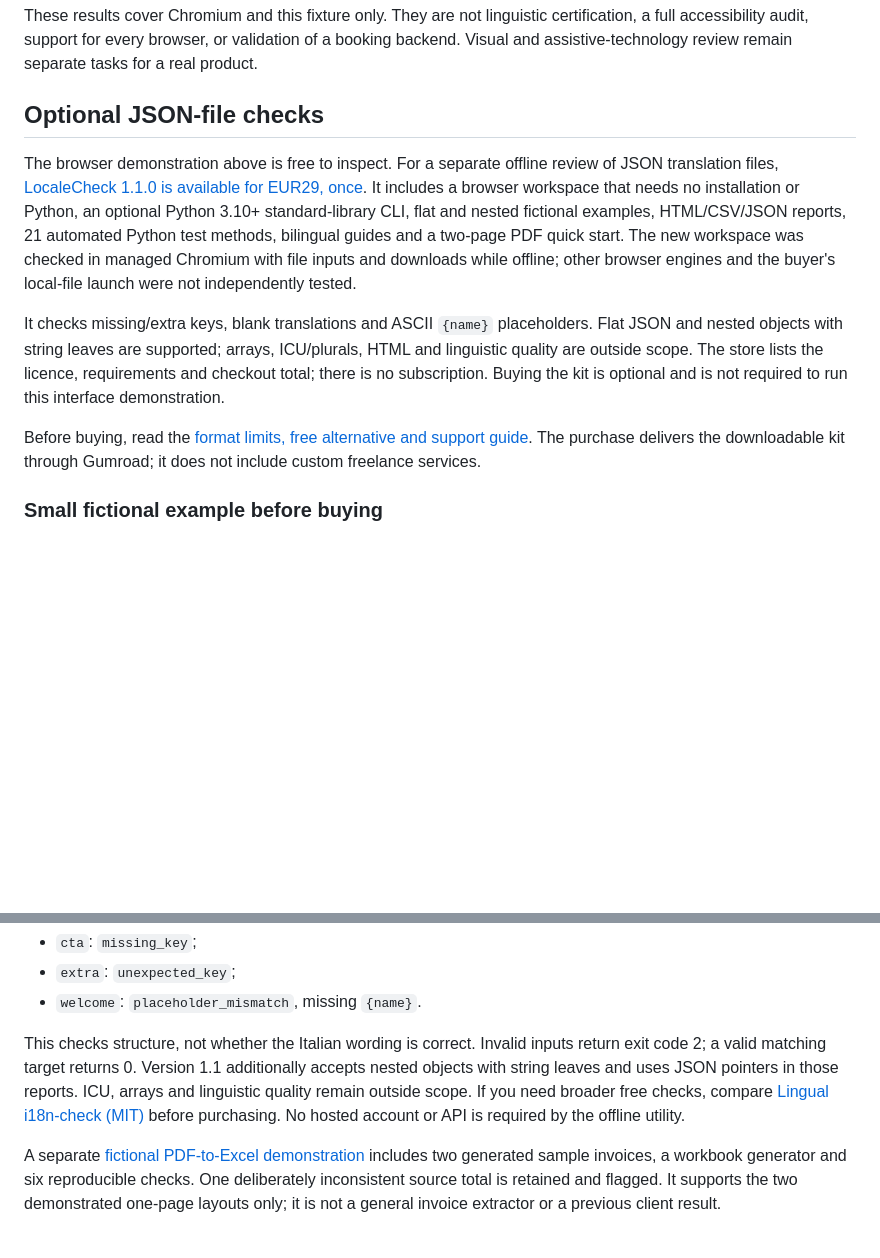
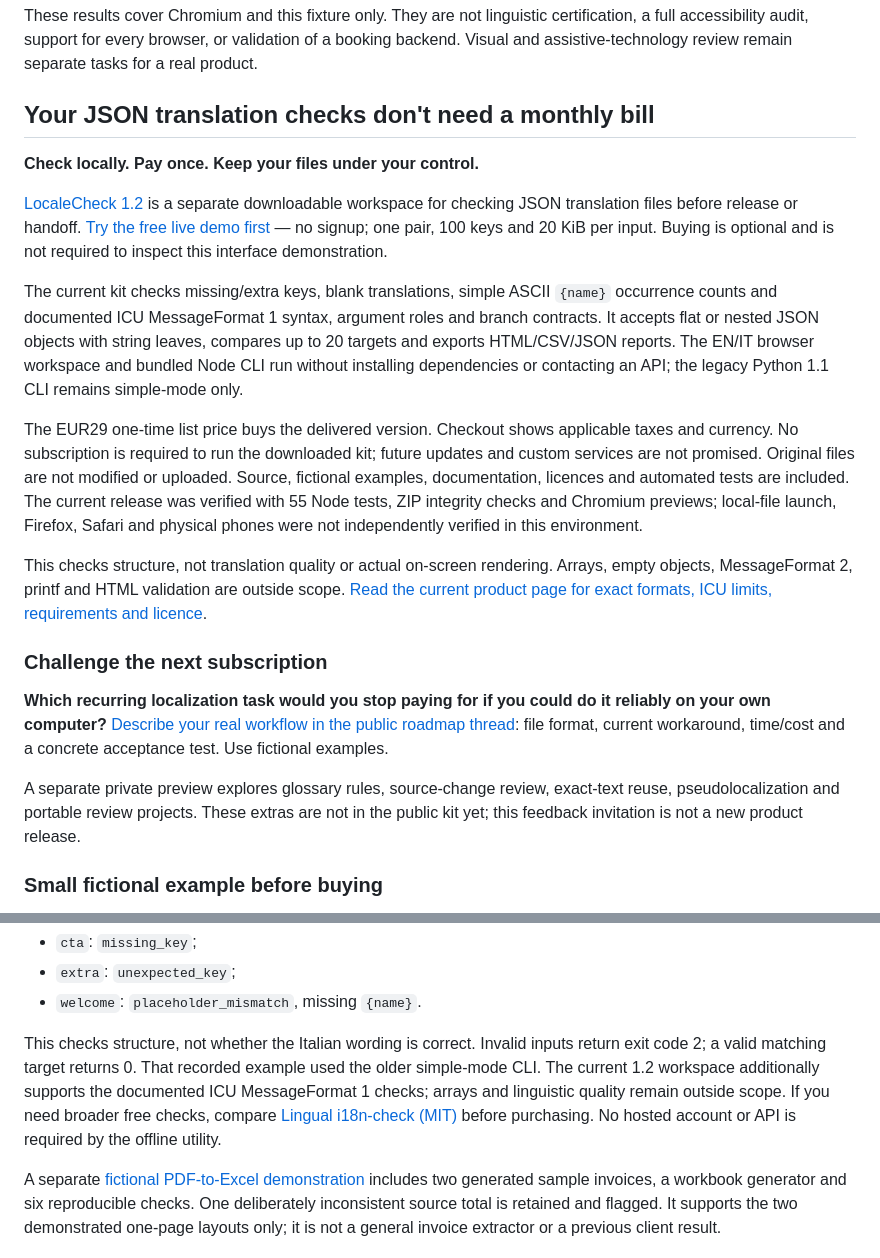
Before and after one commit to bellocchio23m/PlayGround, a Markdown page: portfolio/localization/README.md, 2 parts joined by grey strips. Rendered like a GitHub page; blank space fills up the shorter version.

Commit message:
Clarify LocaleCheck 1.2 local ownership and invite workflow feedback

```diff
--- a/portfolio/localization/README.md
+++ b/portfolio/localization/README.md
@@ -36,13 +36,23 @@ Three negative controls change only the browser's temporary DOM: wrong document
 
 These results cover Chromium and this fixture only. They are not linguistic certification, a full accessibility audit, support for every browser, or validation of a booking backend. Visual and assistive-technology review remain separate tasks for a real product.
 
-## Optional JSON-file checks
+## Your JSON translation checks don't need a monthly bill
 
-The browser demonstration above is free to inspect. For a separate offline review of JSON translation files, [LocaleCheck 1.1.0 is available for EUR29, once](https://bellocchio2.gumroad.com/l/localecheck-json). It includes a browser workspace that needs no installation or Python, an optional Python 3.10+ standard-library CLI, flat and nested fictional examples, HTML/CSV/JSON reports, 21 automated Python test methods, bilingual guides and a two-page PDF quick start. The new workspace was checked in managed Chromium with file inputs and downloads while offline; other browser engines and the buyer's local-file launch were not independently tested.
+**Check locally. Pay once. Keep your files under your control.**
 
-It checks missing/extra keys, blank translations and ASCII `{name}` placeholders. Flat JSON and nested objects with string leaves are supported; arrays, ICU/plurals, HTML and linguistic quality are outside scope. The store lists the licence, requirements and checkout total; there is no subscription. Buying the kit is optional and is not required to run this interface demonstration.
+[LocaleCheck 1.2](https://bellocchio2.gumroad.com/l/localecheck-json) is a separate downloadable workspace for checking JSON translation files before release or handoff. [Try the free live demo first](https://localecheck-demo.bellocchio23.chatgpt.site/) — no signup; one pair, 100 keys and 20 KiB per input. Buying is optional and is not required to inspect this interface demonstration.
 
-Before buying, read the [format limits, free alternative and support guide](https://bellocchio2.gumroad.com/). The purchase delivers the downloadable kit through Gumroad; it does not include custom freelance services.
+The current kit checks missing/extra keys, blank translations, simple ASCII `{name}` occurrence counts and documented ICU MessageFormat 1 syntax, argument roles and branch contracts. It accepts flat or nested JSON objects with string leaves, compares up to 20 targets and exports HTML/CSV/JSON reports. The EN/IT browser workspace and bundled Node CLI run without installing dependencies or contacting an API; the legacy Python 1.1 CLI remains simple-mode only.
+
+The EUR29 one-time list price buys the delivered version. Checkout shows applicable taxes and currency. No subscription is required to run the downloaded kit; future updates and custom services are not promised. Original files are not modified or uploaded. Source, fictional examples, documentation, licences and automated tests are included. The current release was verified with 55 Node tests, ZIP integrity checks and Chromium previews; local-file launch, Firefox, Safari and physical phones were not independently verified in this environment.
+
+This checks structure, not translation quality or actual on-screen rendering. Arrays, empty objects, MessageFormat 2, printf and HTML validation are outside scope. [Read the current product page for exact formats, ICU limits, requirements and licence](https://bellocchio2.gumroad.com/l/localecheck-json).
+
+### Challenge the next subscription
+
+**Which recurring localization task would you stop paying for if you could do it reliably on your own computer?** [Describe your real workflow in the public roadmap thread](https://github.com/bellocchio23m/PlayGround/issues/7): file format, current workaround, time/cost and a concrete acceptance test. Use fictional examples.
+
+A separate private preview explores glossary rules, source-change review, exact-text reuse, pseudolocalization and portable review projects. These extras are not in the public kit yet; this feedback invitation is not a new product release.
 
 ### Small fictional example before buying
 
@@ -66,7 +76,7 @@ Running the kit's `python localecheck.py en.json it-broken.json` on 26 October 2
 - `extra`: `unexpected_key`;
 - `welcome`: `placeholder_mismatch`, missing `{name}`.
 
-This checks structure, not whether the Italian wording is correct. Invalid inputs return exit code 2; a valid matching target returns 0. Version 1.1 additionally accepts nested objects with string leaves and uses JSON pointers in those reports. ICU, arrays and linguistic quality remain outside scope. If you need broader free checks, compare [Lingual i18n-check (MIT)](https://github.com/lingualdev/i18n-check) before purchasing. No hosted account or API is required by the offline utility.
+This checks structure, not whether the Italian wording is correct. Invalid inputs return exit code 2; a valid matching target returns 0. That recorded example used the older simple-mode CLI. The current 1.2 workspace additionally supports the documented ICU MessageFormat 1 checks; arrays and linguistic quality remain outside scope. If you need broader free checks, compare [Lingual i18n-check (MIT)](https://github.com/lingualdev/i18n-check) before purchasing. No hosted account or API is required by the offline utility.
 
 A separate [fictional PDF-to-Excel demonstration](../invoice-demo/) includes two generated sample invoices, a workbook generator and six reproducible checks. One deliberately inconsistent source total is retained and flagged. It supports the two demonstrated one-page layouts only; it is not a general invoice extractor or a previous client result.
 
```
